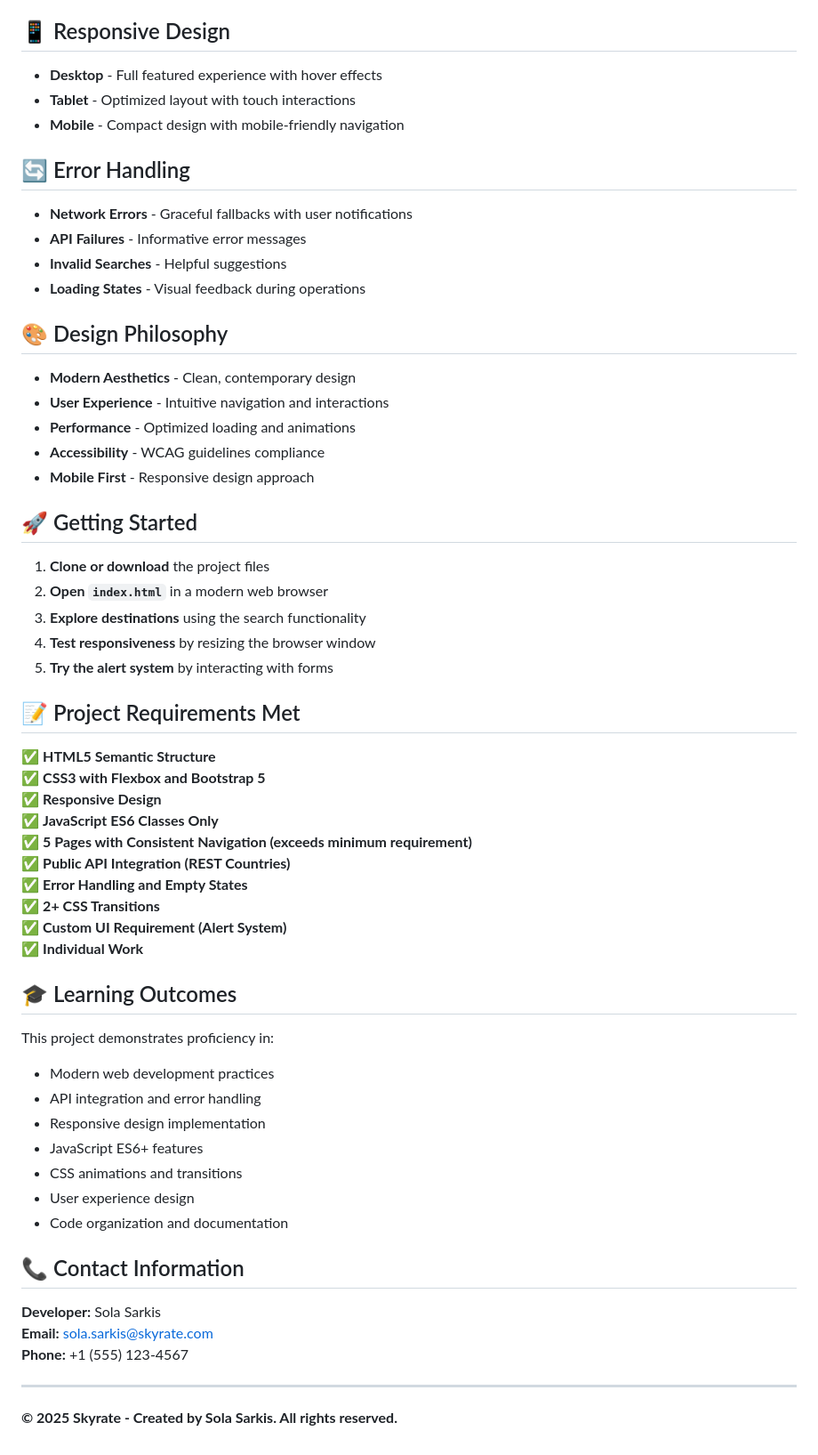
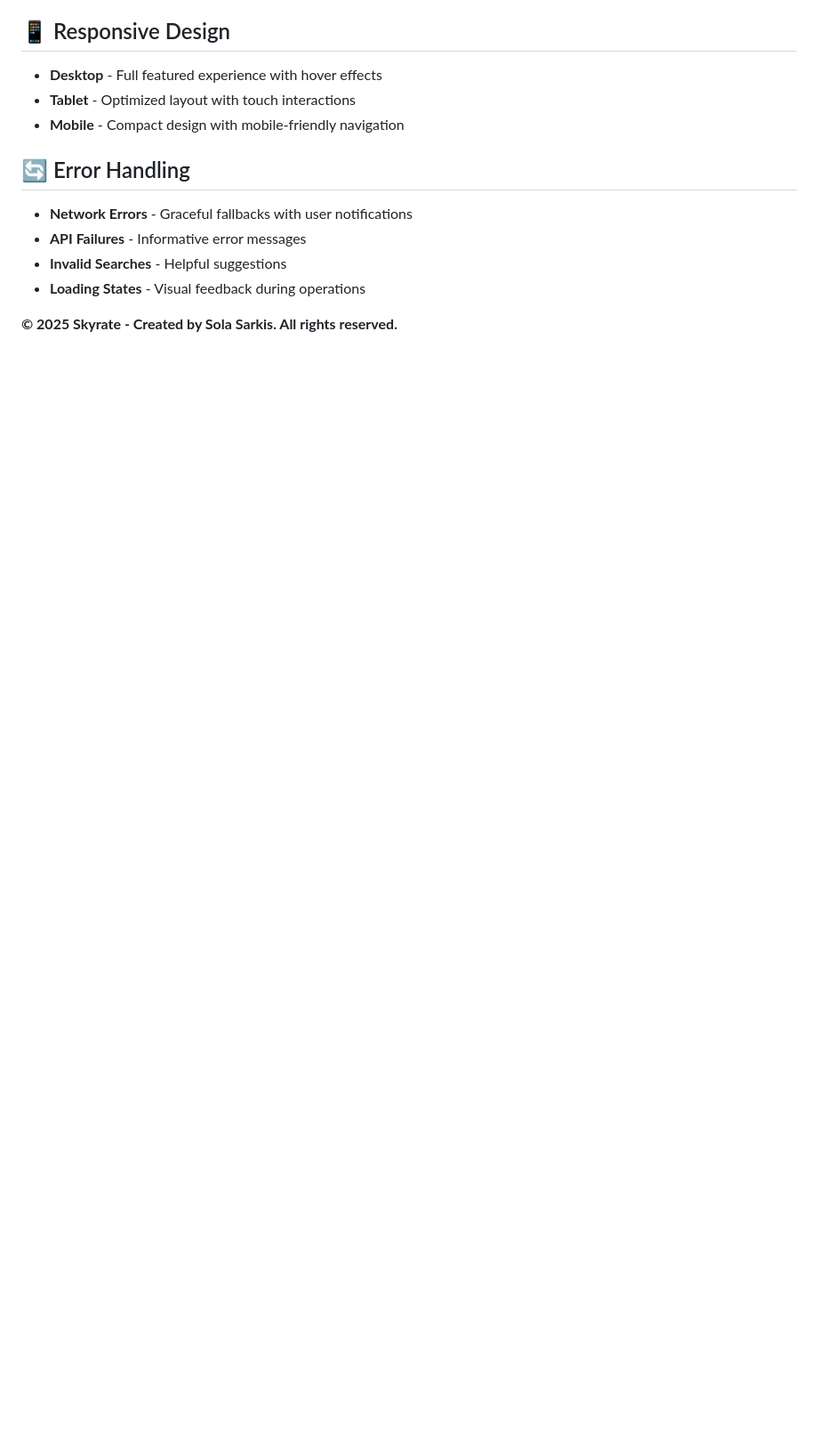
Before and after one commit to Solasarkis/Skyrate, a Markdown page: README.md, the part around the change printed below. Shown: that part at 89% size. Drawn GitHub-style; blank space fills up the shorter version.

Commit message:
Update README.md with streamlined content

```diff
--- a/README.md
+++ b/README.md
@@ -175,52 +152,5 @@ skyrate/
 - **Invalid Searches** - Helpful suggestions
 - **Loading States** - Visual feedback during operations
 
-## 🎨 Design Philosophy
-
-- **Modern Aesthetics** - Clean, contemporary design
-- **User Experience** - Intuitive navigation and interactions
-- **Performance** - Optimized loading and animations
-- **Accessibility** - WCAG guidelines compliance
-- **Mobile First** - Responsive design approach
-
-## 🚀 Getting Started
-
-1. **Clone or download** the project files
-2. **Open `index.html`** in a modern web browser
-3. **Explore destinations** using the search functionality
-4. **Test responsiveness** by resizing the browser window
-5. **Try the alert system** by interacting with forms
-
-## 📝 Project Requirements Met
-
-✅ **HTML5 Semantic Structure**
-✅ **CSS3 with Flexbox and Bootstrap 5**
-✅ **Responsive Design**
-✅ **JavaScript ES6 Classes Only**
-✅ **5 Pages with Consistent Navigation (exceeds minimum requirement)**
-✅ **Public API Integration (REST Countries)**
-✅ **Error Handling and Empty States**
-✅ **2+ CSS Transitions**
-✅ **Custom UI Requirement (Alert System)**
-✅ **Individual Work**
-
-## 🎓 Learning Outcomes
-
-This project demonstrates proficiency in:
-- Modern web development practices
-- API integration and error handling
-- Responsive design implementation
-- JavaScript ES6+ features
-- CSS animations and transitions
-- User experience design
-- Code organization and documentation
-
-## 📞 Contact Information
-
-**Developer:** Sola Sarkis
-**Email:** sola.sarkis@skyrate.com
-**Phone:** +1 (555) 123-4567
-
----
 
 **© 2025 Skyrate - Created by Sola Sarkis. All rights reserved.**
```
Also changed, not shown: other parts of README.md (+2 -25 lines).
